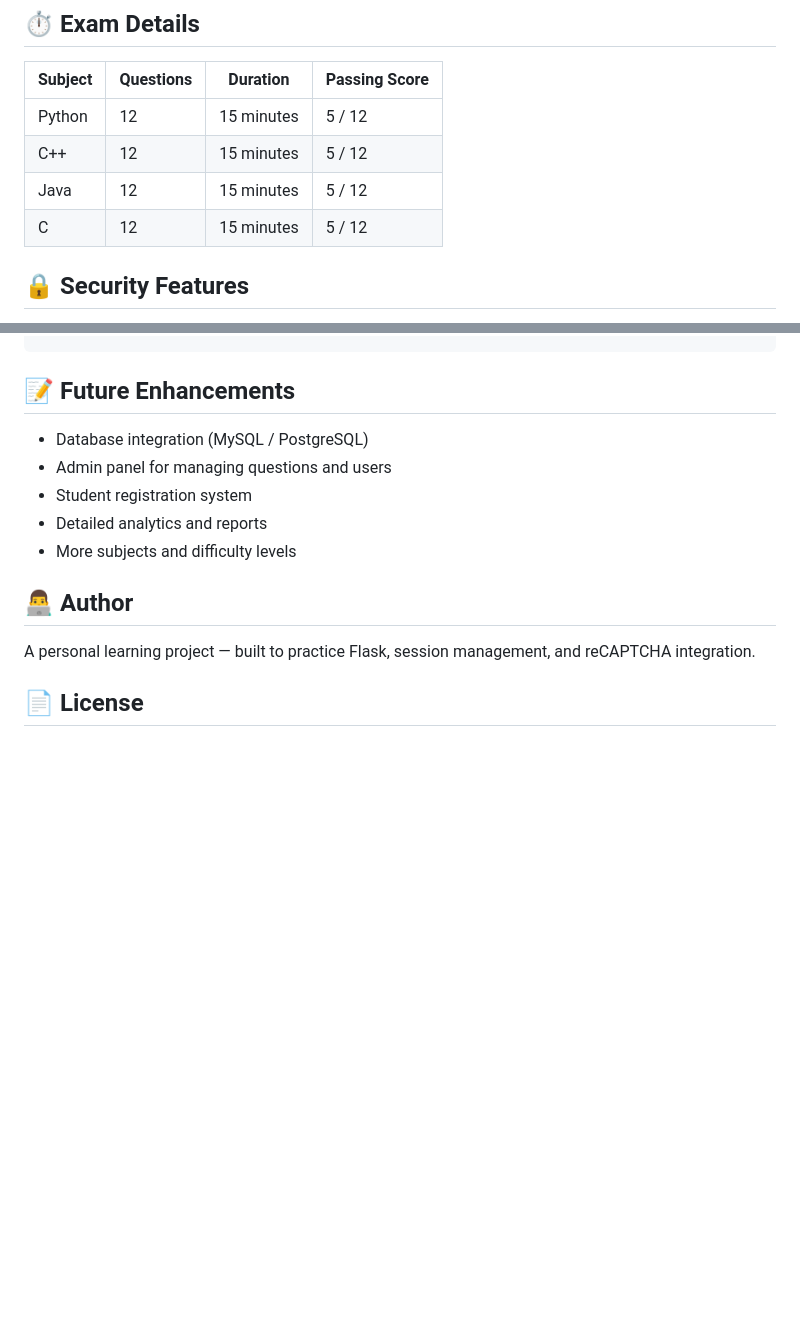
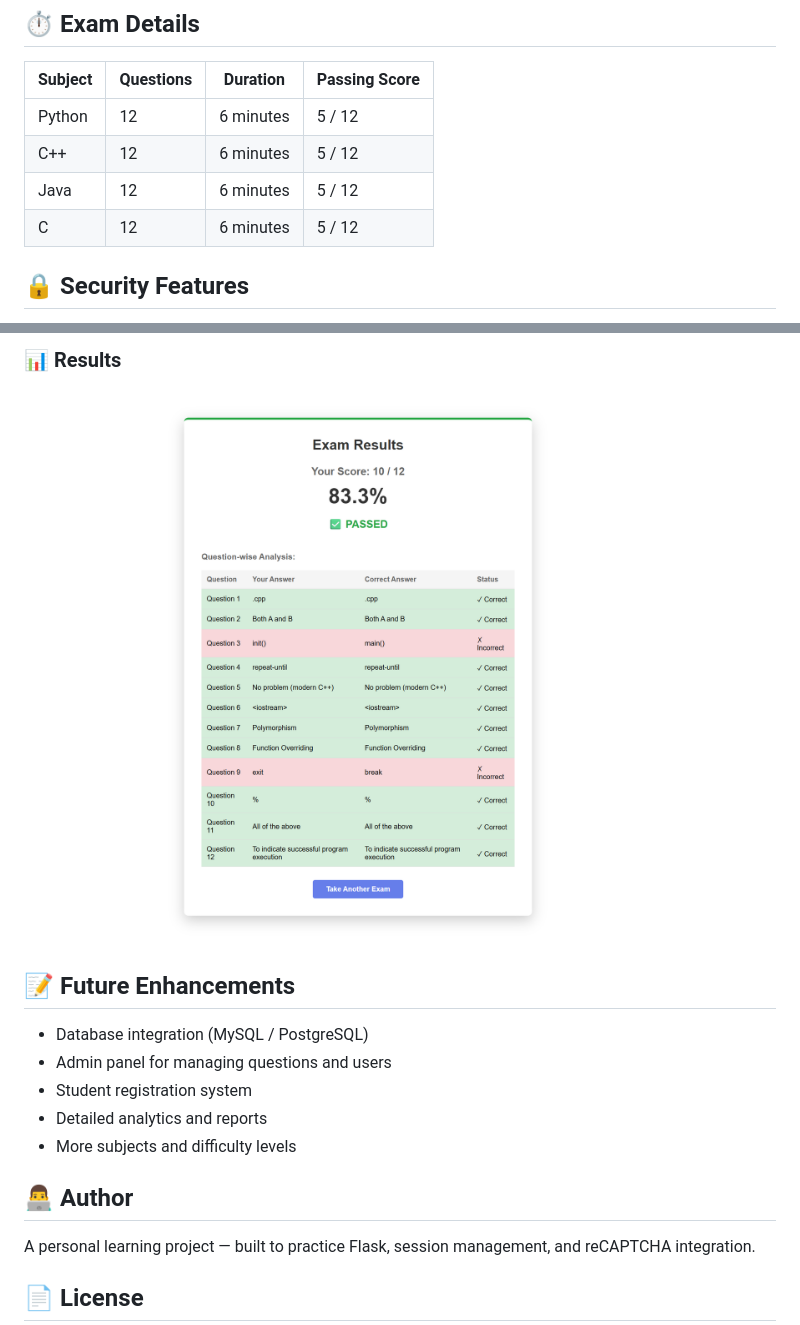
Before and after one commit to ShivaniKumari5/online-exam-system, a Markdown page: readme.md, 2 parts joined by grey strips. Drawn GitHub-style; blank space fills up the shorter version.

```diff
--- a/readme.md
+++ b/readme.md
@@ -113,10 +113,10 @@ online-exam-system/
 
 | Subject | Questions | Duration   | Passing Score |
 |---------|-----------|------------|---------------|
-| Python  | 12        | 15 minutes | 5 / 12        |
-| C++     | 12        | 15 minutes | 5 / 12        |
-| Java    | 12        | 15 minutes | 5 / 12        |
-| C       | 12        | 15 minutes | 5 / 12        |
+| Python  | 12        | 6 minutes | 5 / 12        |
+| C++     | 12        | 6 minutes | 5 / 12        |
+| Java    | 12        | 6 minutes | 5 / 12        |
+| C       | 12        | 6 minutes | 5 / 12        |
 
 ## 🔒 Security Features
 
@@ -152,3 +167,7 @@ If fail    → Flask shows error message
+### 📊 Results
+![Results](screenshots/result.png)
+
+
 ## 📝 Future Enhancements
 
 - Database integration (MySQL / PostgreSQL)
```
Also changed, not shown: other parts of readme.md (+15 -0 lines).
